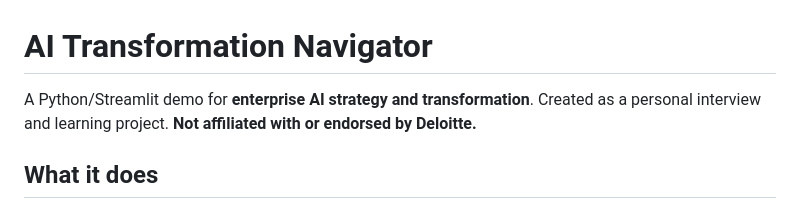
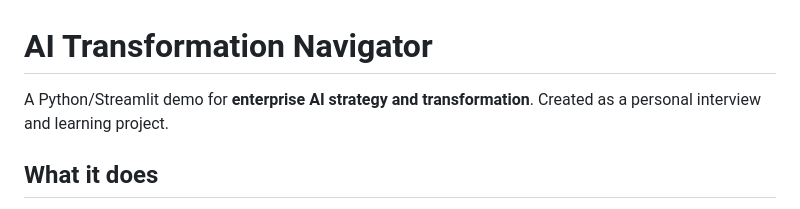
Before and after one commit to Equationfakeit/AI-transformation-navigator, a Markdown page: README.md, the part around the change. Drawn GitHub-style.

```diff
--- a/README.md
+++ b/README.md
@@ -1,6 +1,6 @@
 # AI Transformation Navigator
 
-A Python/Streamlit demo for **enterprise AI strategy and transformation**. Created as a personal interview and learning project. **Not affiliated with or endorsed by Deloitte.**
+A Python/Streamlit demo for **enterprise AI strategy and transformation**. Created as a personal interview and learning project.
 
 ## What it does
 
```
